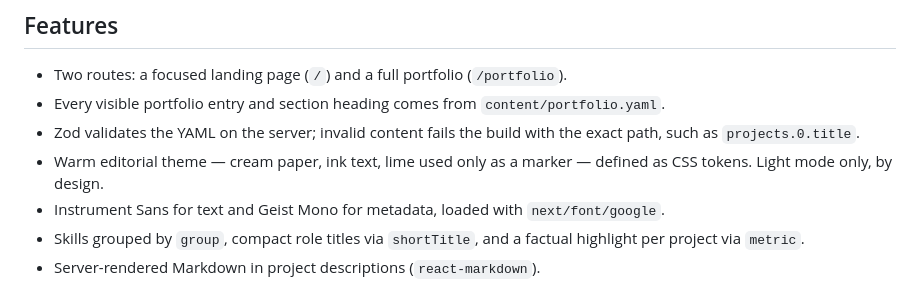
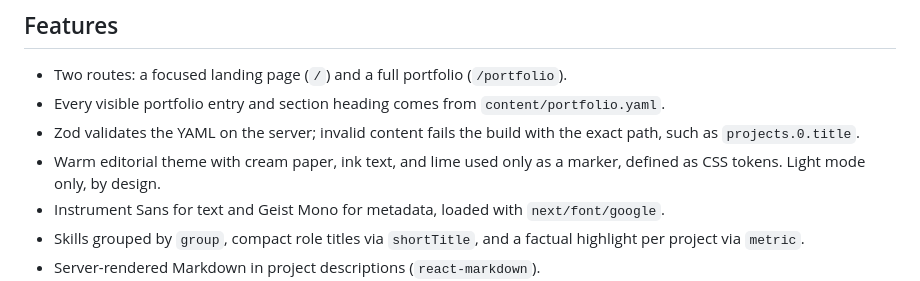
Before and after one commit to umutyesildal/dev-portfolio, a Markdown page: README.md, the part around one of its changes. GitHub-like rendering.

```diff
--- a/README.md
+++ b/README.md
@@ -16,7 +16,7 @@ Next.js 16 · React 19 · Tailwind CSS 4 · TypeScript · Zod · MIT
   `content/portfolio.yaml`.
 - Zod validates the YAML on the server; invalid content fails the build with the
   exact path, such as `projects.0.title`.
-- Warm editorial theme — cream paper, ink text, lime used only as a marker —
+- Warm editorial theme with cream paper, ink text, and lime used only as a marker,
   defined as CSS tokens. Light mode only, by design.
 - Instrument Sans for text and Geist Mono for metadata, loaded with
   `next/font/google`.
```
Also changed, not shown: other parts of README.md (+4 -4 lines), docs/portfolio.png, 5 other files.
